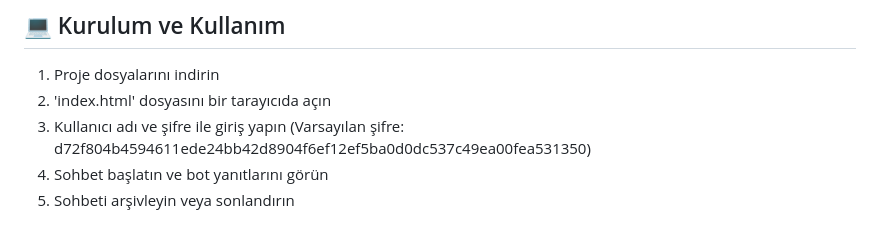
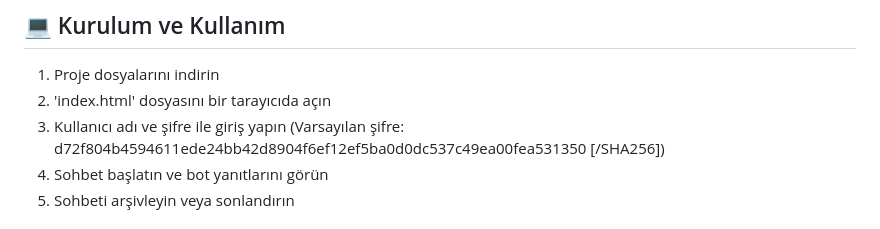
Before and after one commit to ibrahimsugun/chattot, a Markdown page: readme.MD, the part around the change. GitHub-like rendering.

Commit message:
Update default password format in README

```diff
--- a/readme.MD
+++ b/readme.MD
@@ -71,7 +71,7 @@ Bu proje, canlı destek hizmeti sağlayan modern ve kullanıcı dostu bir web uy
 
 1. Proje dosyalarını indirin
 2. 'index.html' dosyasını bir tarayıcıda açın
-3. Kullanıcı adı ve şifre ile giriş yapın (Varsayılan şifre: d72f804b4594611ede24bb42d8904f6ef12ef5ba0d0dc537c49ea00fea531350)
+3. Kullanıcı adı ve şifre ile giriş yapın (Varsayılan şifre: d72f804b4594611ede24bb42d8904f6ef12ef5ba0d0dc537c49ea00fea531350 [/SHA256])
 4. Sohbet başlatın ve bot yanıtlarını görün
 5. Sohbeti arşivleyin veya sonlandırın
 
```
